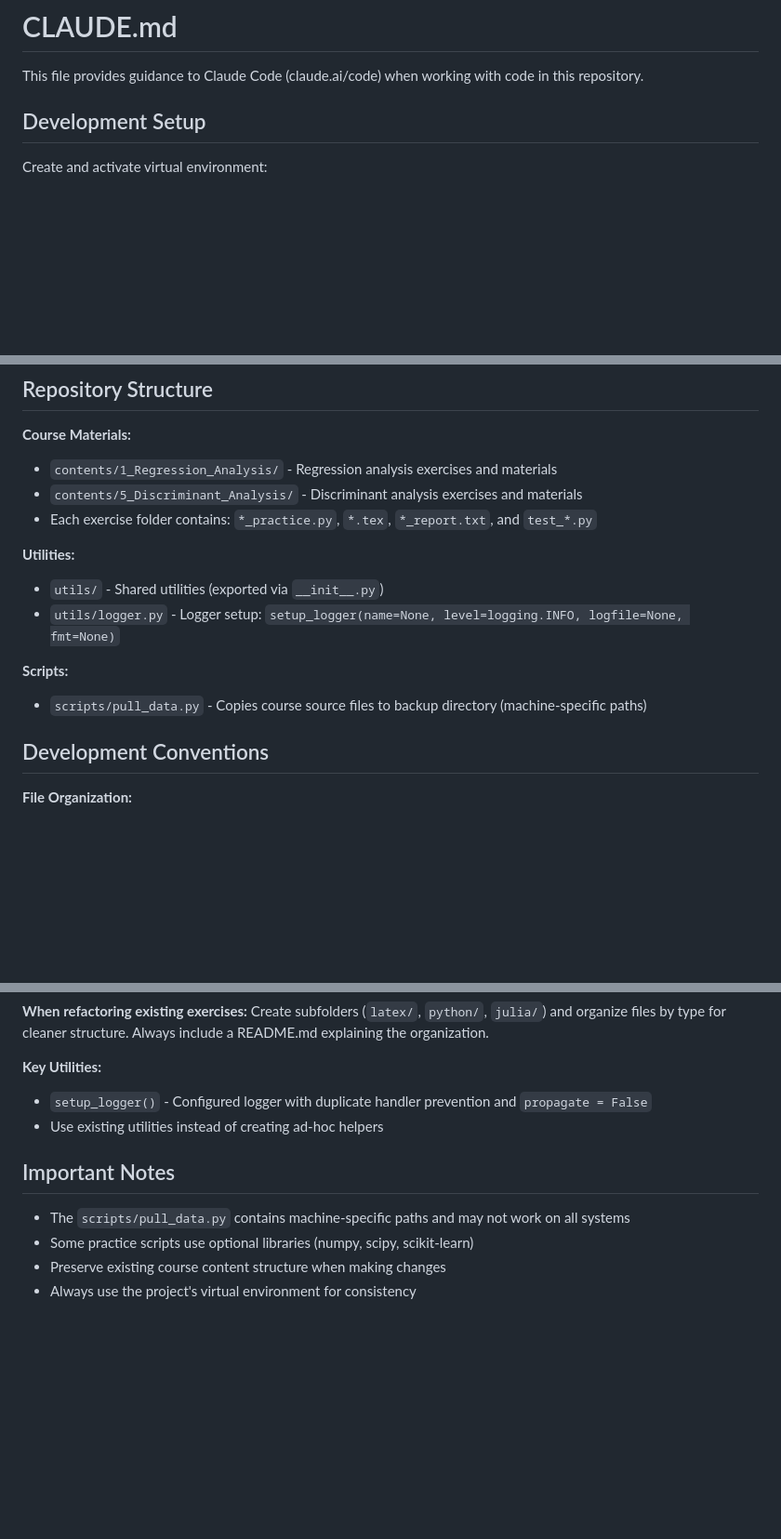
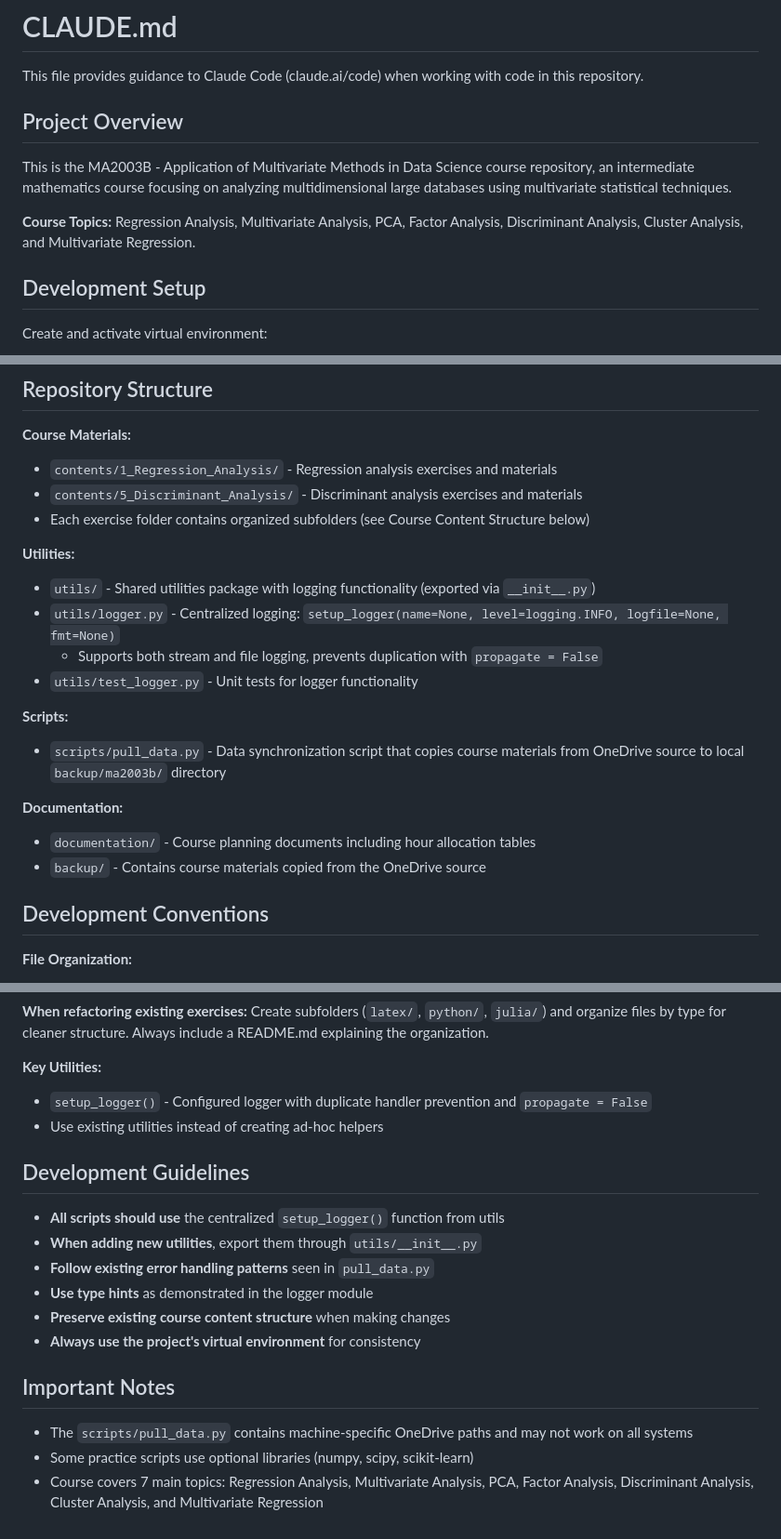
Before and after one commit to julihocc/tec-ma2003b-public, a Markdown page: CLAUDE.md, 3 parts joined by grey strips. Shown at 93% size. Drawn GitHub-style; blank space fills up the shorter version.

```diff
--- a/CLAUDE.md
+++ b/CLAUDE.md
@@ -1,6 +1,12 @@
 # CLAUDE.md
 
 This file provides guidance to Claude Code (claude.ai/code) when working with code in this repository.
+
+## Project Overview
+
+This is the MA2003B - Application of Multivariate Methods in Data Science course repository, an intermediate mathematics course focusing on analyzing multidimensional large databases using multivariate statistical techniques.
+
+**Course Topics:** Regression Analysis, Multivariate Analysis, PCA, Factor Analysis, Discriminant Analysis, Cluster Analysis, and Multivariate Regression.
 
 ## Development Setup
 
@@ -52,14 +58,20 @@ done
 **Course Materials:**
 - `contents/1_Regression_Analysis/` - Regression analysis exercises and materials
 - `contents/5_Discriminant_Analysis/` - Discriminant analysis exercises and materials
-- Each exercise folder contains: `*_practice.py`, `*.tex`, `*_report.txt`, and `test_*.py`
+- Each exercise folder contains organized subfolders (see Course Content Structure below)
 
 **Utilities:**
-- `utils/` - Shared utilities (exported via `__init__.py`)
-- `utils/logger.py` - Logger setup: `setup_logger(name=None, level=logging.INFO, logfile=None, fmt=None)`
+- `utils/` - Shared utilities package with logging functionality (exported via `__init__.py`)
+- `utils/logger.py` - Centralized logging: `setup_logger(name=None, level=logging.INFO, logfile=None, fmt=None)`
+  - Supports both stream and file logging, prevents duplication with `propagate = False`
+- `utils/test_logger.py` - Unit tests for logger functionality
 
 **Scripts:**
-- `scripts/pull_data.py` - Copies course source files to backup directory (machine-specific paths)
+- `scripts/pull_data.py` - Data synchronization script that copies course materials from OneDrive source to local `backup/ma2003b/` directory
+
+**Documentation:**
+- `documentation/` - Course planning documents including hour allocation tables
+- `backup/` - Contains course materials copied from the OneDrive source
 
 ## Development Conventions
 
@@ -107,9 +119,17 @@ X.Y_Topic_Name/
 - `setup_logger()` - Configured logger with duplicate handler prevention and `propagate = False`
 - Use existing utilities instead of creating ad-hoc helpers
 
+## Development Guidelines
+
+- **All scripts should use** the centralized `setup_logger()` function from utils
+- **When adding new utilities**, export them through `utils/__init__.py`
+- **Follow existing error handling patterns** seen in `pull_data.py`
+- **Use type hints** as demonstrated in the logger module
+- **Preserve existing course content structure** when making changes
+- **Always use the project's virtual environment** for consistency
+
 ## Important Notes
 
-- The `scripts/pull_data.py` contains machine-specific paths and may not work on all systems
+- The `scripts/pull_data.py` contains machine-specific OneDrive paths and may not work on all systems
 - Some practice scripts use optional libraries (numpy, scipy, scikit-learn)
-- Preserve existing course content structure when making changes
-- Always use the project's virtual environment for consistency
+- Course covers 7 main topics: Regression Analysis, Multivariate Analysis, PCA, Factor Analysis, Discriminant Analysis, Cluster Analysis, and Multivariate Regression
```
Also changed, not shown: .claude/CLAUDE.md (deleted, +0 -66 lines).
